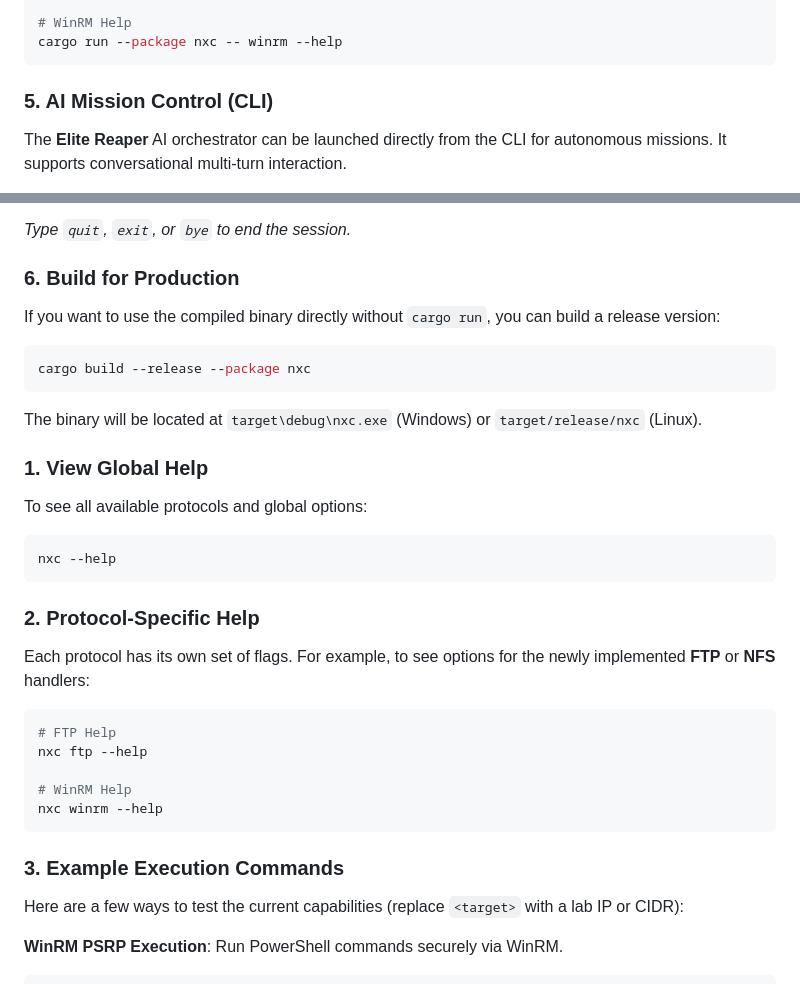
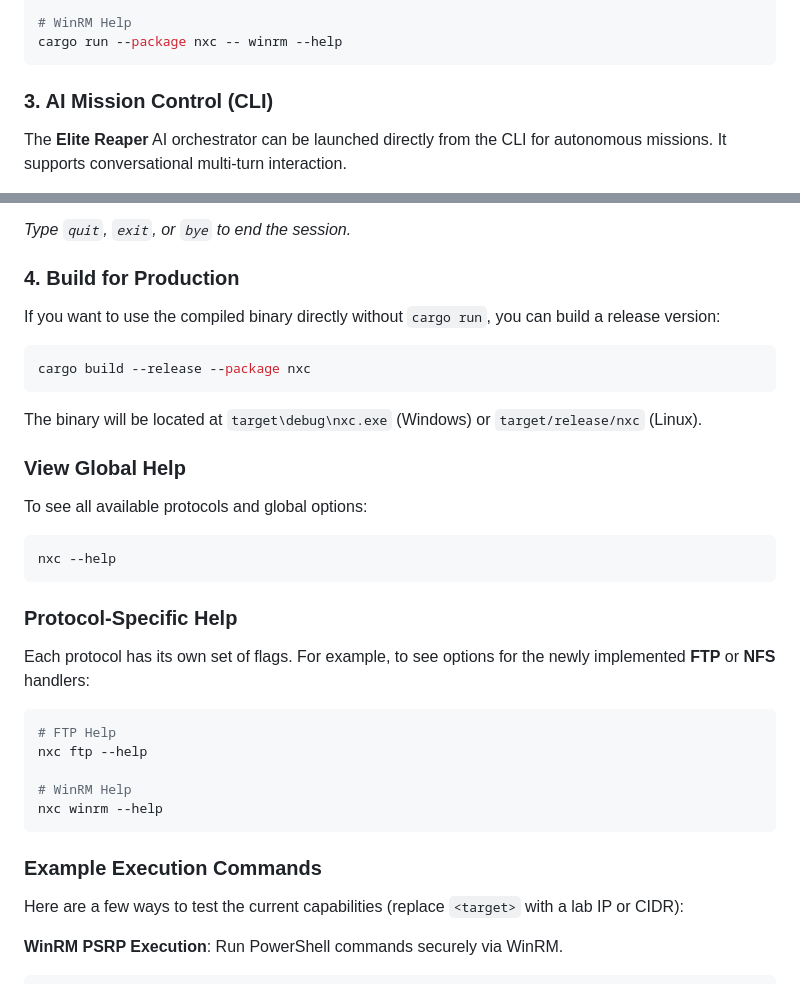
Before and after one commit to thrive-spectrexq/nxc-rs, a Markdown page: README.md, 2 parts joined by grey strips. Rendered like a GitHub page.

Commit message:
Revise section titles and numbering in README
Updated section titles for clarity and corrected numbering.

````diff
--- a/README.md
+++ b/README.md
@@ -90,7 +90,7 @@ cargo run --package nxc -- ftp --help
 cargo run --package nxc -- winrm --help
 ```
 
-### 5. AI Mission Control (CLI)
+### 3. AI Mission Control (CLI)
 The **Elite Reaper** AI orchestrator can be launched directly from the CLI for autonomous missions. It supports conversational multi-turn interaction.
 
 **Environment Setup**:
@@ -113,20 +113,20 @@ cargo run --package nxc -- ai "Find hosts on 192.168.1.0/24 with SMB signing dis
 
 *Type `quit`, `exit`, or `bye` to end the session.*
 
-### 6. Build for Production
+### 4. Build for Production
 If you want to use the compiled binary directly without `cargo run`, you can build a release version:
 ```powershell
 cargo build --release --package nxc
 ```
 The binary will be located at `target\debug\nxc.exe` (Windows) or `target/release/nxc` (Linux).
 
-### 1. View Global Help
+### View Global Help
 To see all available protocols and global options:
 ```powershell
 nxc --help
 ```
 
-### 2. Protocol-Specific Help
+### Protocol-Specific Help
 Each protocol has its own set of flags. For example, to see options for the newly implemented **FTP** or **NFS** handlers:
 ```powershell
 # FTP Help
@@ -136,7 +136,7 @@ nxc ftp --help
 nxc winrm --help
 ```
 
-### 3. Example Execution Commands
+### Example Execution Commands
 Here are a few ways to test the current capabilities (replace `<target>` with a lab IP or CIDR):
 
 **WinRM PSRP Execution**: Run PowerShell commands securely via WinRM.
````
Also changed, not shown: other parts of README.md (+1 -1 lines).
